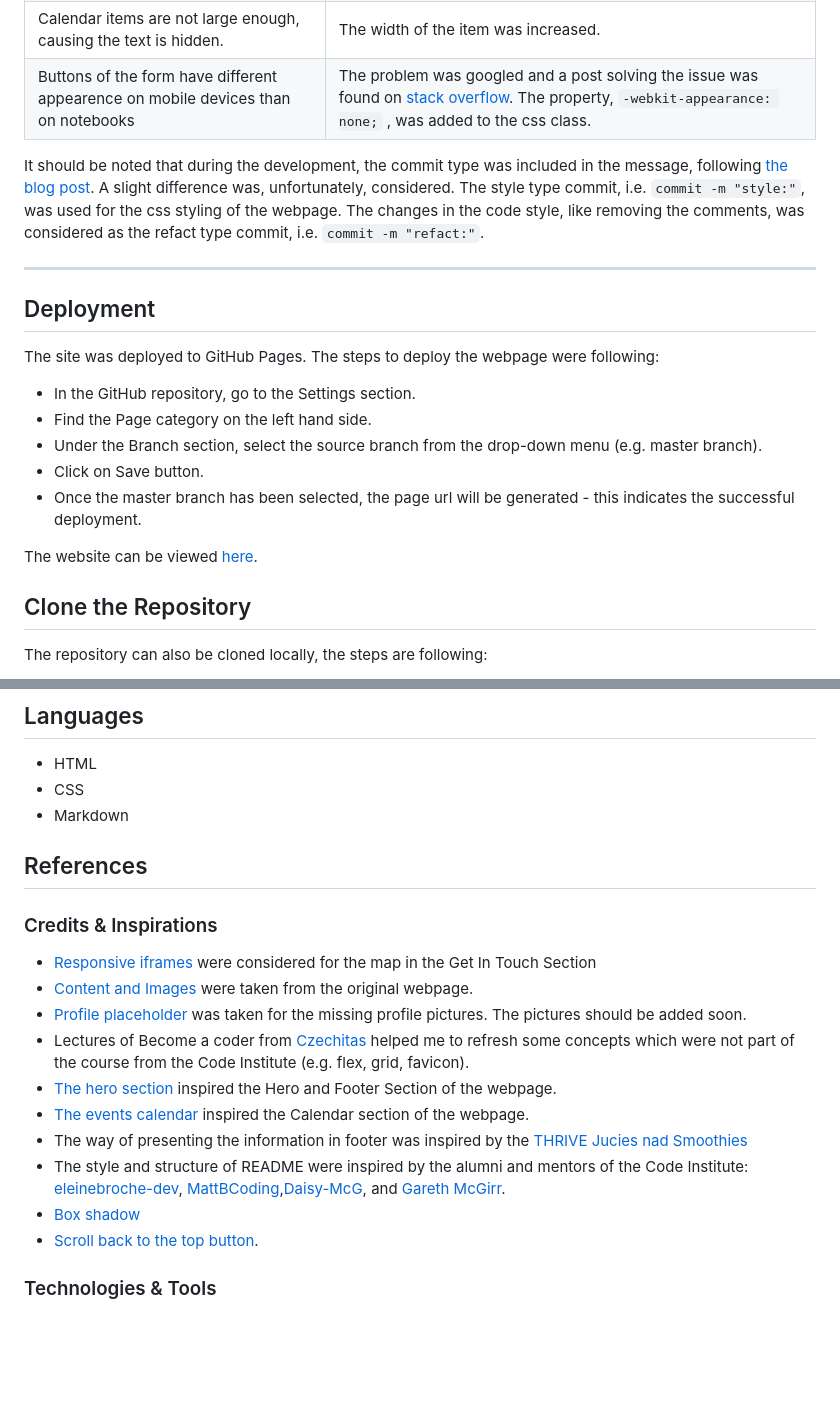
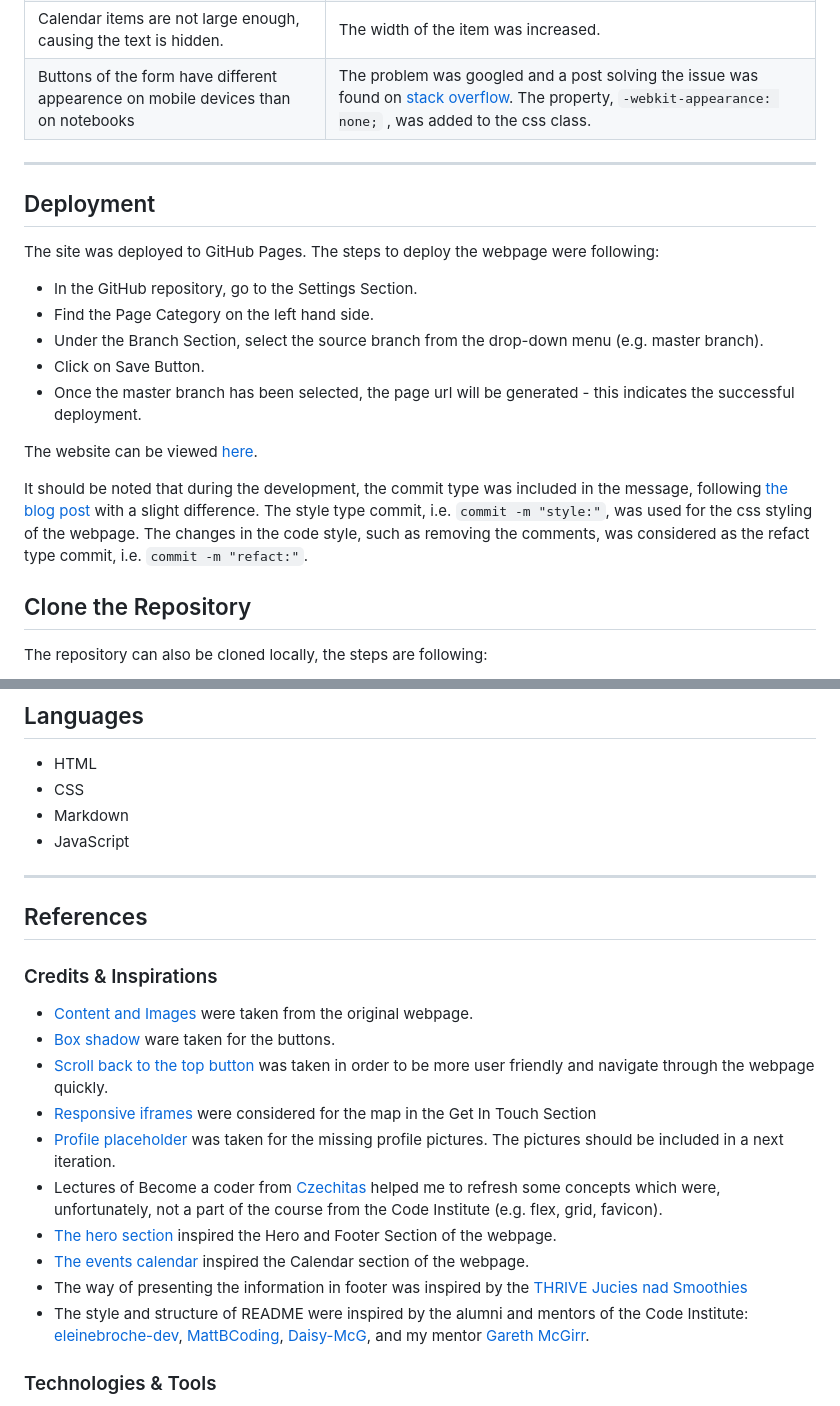
Before and after one commit to brodsa/mgv-vorau, a Markdown page: README.md, 2 parts joined by grey strips. GitHub-like rendering; blank space fills up the shorter version.

Commit message:
docs: read and correct the provided information in README

```diff
--- a/README.md
+++ b/README.md
@@ -231,19 +231,20 @@ The list of additional bugs/issues, wich were fixed, is listed in the table belo
 | Calendar items are not large enough, causing the text is hidden.                  | The width of the item was increased.                                                                                                |
 | Buttons of the form have different appearence on mobile devices than on notebooks | The problem was googled and a post solving the issue was found on [stack overflow](https://stackoverflow.com/questions/5438567/css-submit-button-weird-rendering-on-ipad-iphone). The property, `-webkit-appearance: none;` , was added to the css class.   |
 
-It should be noted that during the development, the commit type was included in the message, following [the blog post](https://www.freecodecamp.org/news/how-to-write-better-git-commit-messages/). A slight difference was, unfortunately, considered. The style type commit, i.e.  `commit -m "style:"`, was used for the css styling of the webpage. The changes in the code style, like removing the comments, was considered as the refact type commit, i.e. `commit -m "refact:"`.
-
 ---
 
 ## Deployment
 The site was deployed to GitHub Pages. The steps to deploy the webpage were following:
-- In the GitHub repository, go to the Settings section.
-- Find the Page category on the left hand side.
-- Under the Branch section, select the source branch from the drop-down menu (e.g. master branch).
-- Click on Save button.
+- In the GitHub repository, go to the Settings Section.
+- Find the Page Category on the left hand side.
+- Under the Branch Section, select the source branch from the drop-down menu (e.g. master branch).
+- Click on Save Button.
 - Once the master branch has been selected, the page url will be generated - this indicates the successful deployment.
 
 The website can be viewed [here](https://brodsa.github.io/mgv-vorau/).
+
+
+It should be noted that during the development, the commit type was included in the message, following [the blog post](https://www.freecodecamp.org/news/how-to-write-better-git-commit-messages/) with a slight difference. The style type commit, i.e.  `commit -m "style:"`, was used for the css styling of the webpage. The changes in the code style, such as removing the comments, was considered as the refact type commit, i.e. `commit -m "refact:"`.
 
 ## Clone the Repository
 The repository can also be cloned locally, the steps are following:
@@ -263,20 +264,24 @@ The repository can also be cloned locally, the steps are following:
 - HTML
 - CSS
 - Markdown
+- JavaScript
 
+---
 ## References
 
 ### Credits & Inspirations
+- [Content and Images](http://www.mgv-vorau.at/) were taken from the original webpage.
+- [Box shadow](https://getcssscan.com/css-box-shadow-examples) ware taken for the buttons.
+- [Scroll back to the top button](https://www.w3schools.com/howto/howto_js_scroll_to_top.asp) was taken in order to be more user friendly and navigate through the webpage quickly.
 - [Responsive iframes](https://www.w3schools.com/howto/howto_css_responsive_iframes.asp) were considered for the map in the Get In Touch Section
-- [Content and Images](http://www.mgv-vorau.at/) were taken from the original webpage.
-- [Profile placeholder](https://www.pngfind.com/download/hJmwxix_image-placeholder-png-user-profile-placeholder-image-png/) was taken for the missing profile pictures. The pictures should be added soon.
-- Lectures of Become a coder from [Czechitas](https://www.czechitas.cz/kurzy/stan-se-koderkou) helped me to refresh some concepts which were not part of the course from the Code Institute (e.g. flex, grid, favicon).
+- [Profile placeholder](https://www.pngfind.com/download/hJmwxix_image-placeholder-png-user-profile-placeholder-image-png/) was taken for the missing profile pictures. The pictures should be included in a next iteration.
+- Lectures of Become a coder from [Czechitas](https://www.czechitas.cz/kurzy/stan-se-koderkou) helped me to refresh some concepts which were, unfortunately, not a part of the course from the Code Institute (e.g. flex, grid, favicon).
 - [The hero section](https://www.castlechorus.co.uk/) inspired the Hero and Footer Section of the webpage.
 - [The events calendar](https://www.nicepng.com/ourpic/u2t4i1a9w7o0i1i1_march-website-event-calendar-design/ ) inspired the Calendar section of the webpage.
 - The way of presenting the information in footer was inspired by the [THRIVE Jucies nad Smoothies](https://elainebroche-dev.github.io/ms1-thrive/index.html)
-- The style and structure of README were inspired by the alumni and mentors of the Code Institute: [eleinebroche-dev](https://github.com/elainebroche-dev/ms1-thrive), [MattBCoding](https://github.com/MattBCoding/leinster-trophy/blob/master/README.md),[Daisy-McG](https://github.com/Daisy-McG/MilestoneProject-1), and [Gareth McGirr](https://github.com/Gareth-McGirr).
-- [Box shadow](https://getcssscan.com/css-box-shadow-examples)
-- [Scroll back to the top button](https://www.w3schools.com/howto/howto_js_scroll_to_top.asp).
+- The style and structure of README were inspired by the alumni and mentors of the Code Institute: [eleinebroche-dev](https://github.com/elainebroche-dev/ms1-thrive), [MattBCoding](https://github.com/MattBCoding/leinster-trophy/blob/master/README.md), [Daisy-McG](https://github.com/Daisy-McG/MilestoneProject-1), and my mentor [Gareth McGirr](https://github.com/Gareth-McGirr).
+
+
 
 
 ### Technologies & Tools
```
